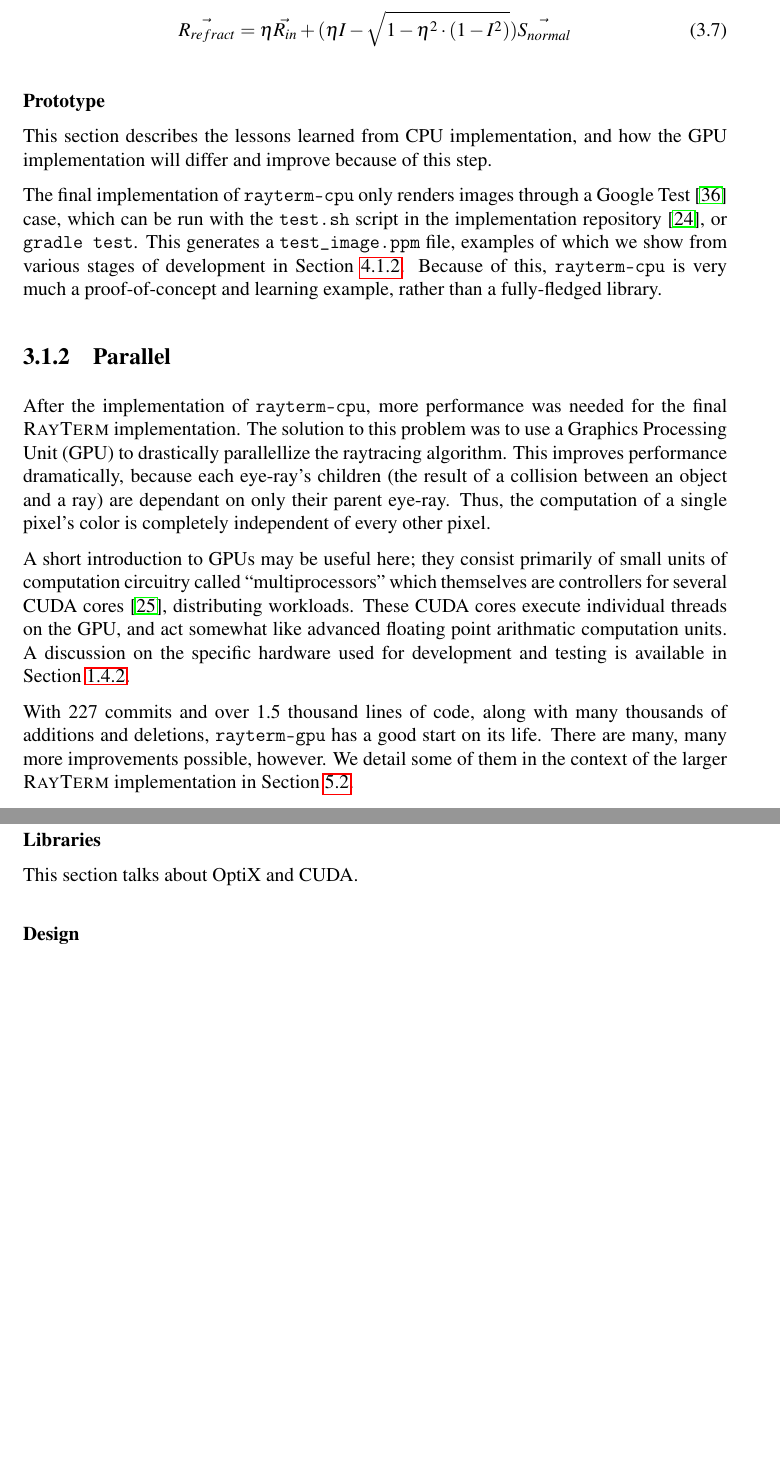
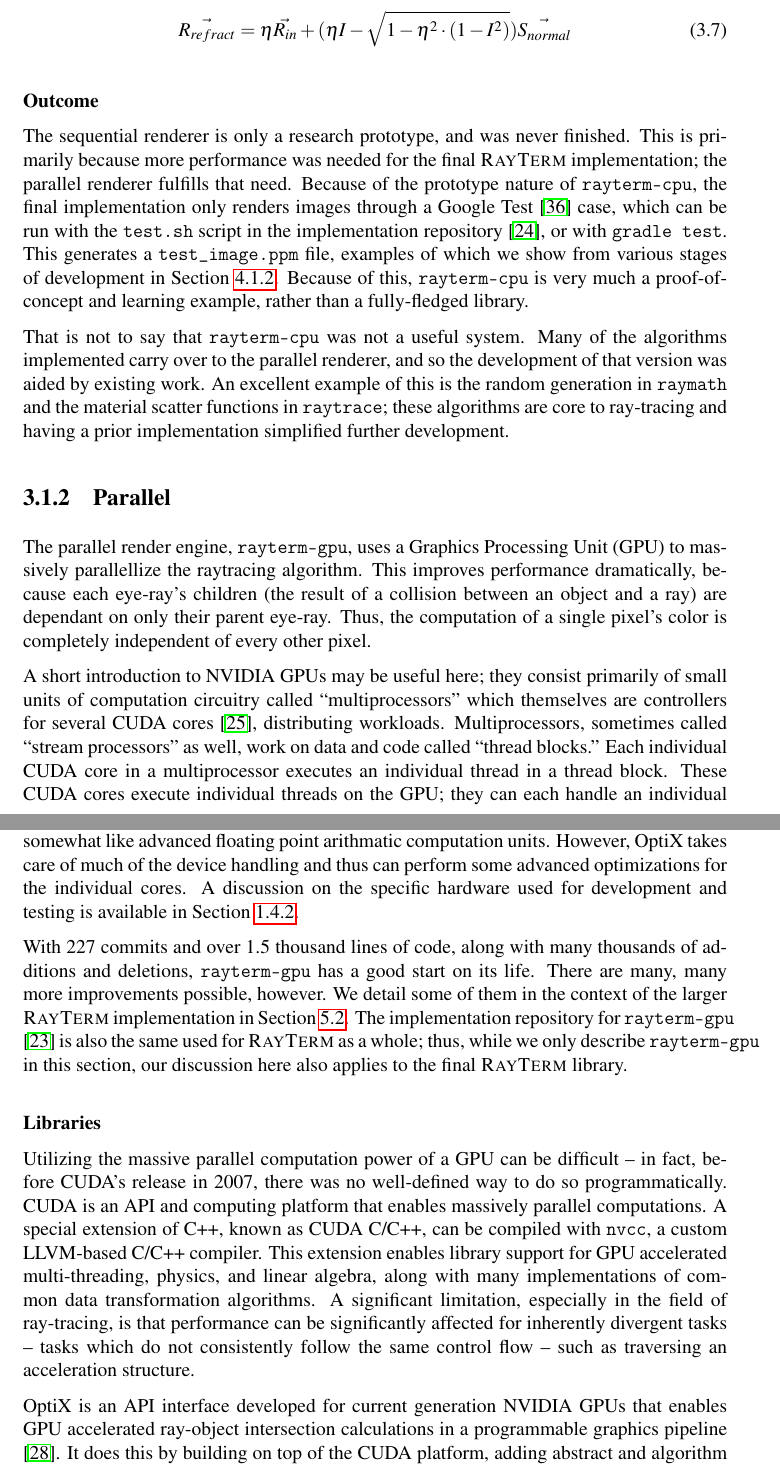
Before and after one commit to Michionlion/rayterm-thesis, a LaTeX thesis (thesis.tex, which reads ch03_methodofapproach.tex): two parts of pages 34 and 35 of 43 before the commit and two parts of pages 34 and 35 of 44 after it, joined at a grey line, cut so that both start at the same text, the shorter picture padded with empty space. Compiled offline with pdfLaTeX.

Commit message:
Add more reorganization and updates for parallel and sequential renderers

```diff
--- a/ch03_methodofapproach.tex
+++ b/ch03_methodofapproach.tex
@@ -274,31 +274,43 @@ This formula is derived from the excellent ``Scratchapixel'' \cite{prunier2017sh
   \vec{R_{refract}} = \eta\vec{R_{in}} + (\eta I - \sqrt{1 - \eta^2 \cdot (1 - I^2)})\vec{S_{normal}}
 \end{equation}
 
-\littlesection{Prototype} \label{ch:methods:renderer:sequential:prototype}
+\littlesection{Outcome} \label{ch:methods:renderer:sequential:outcome}
 
-This section describes the lessons learned from CPU implementation, and how the GPU implementation will differ and improve because of this step.
-
-The final implementation of \texttt{rayterm-cpu} only renders images through a Google Test \cite{googletest} case, which can be run with the \texttt{test.sh} script in the implementation repository \cite{raytermCpuImpl}, or \texttt{gradle test}.
+The sequential renderer is only a research prototype, and was never finished. This is primarily because more performance was needed for the final \name\ implementation; the parallel renderer fulfills that need.
+Because of the prototype nature of \texttt{rayterm-cpu}, the final implementation only renders images through a Google Test \cite{googletest} case, which can be run with the \texttt{test.sh} script in the implementation repository \cite{raytermCpuImpl}, or with \texttt{gradle test}.
 This generates a \texttt{test\_image.ppm} file, examples of which we show from various stages of development in Section~\ref{ch:implementation:rayterm-cpu:raytrace}.
 Because of this, \texttt{rayterm-cpu} is very much a proof-of-concept and learning example, rather than a fully-fledged library.
 
+That is not to say that \texttt{rayterm-cpu} was not a useful system.
+Many of the algorithms implemented carry over to the parallel renderer, and so the development of that version was aided by existing work.
+An excellent example of this is the random generation in \texttt{raymath} and the material scatter functions in \texttt{raytrace}; these algorithms are core to ray-tracing and having a prior implementation simplified further development.
+
 \subsection{Parallel} \label{ch:methods:renderer:parallel}
 
-After the implementation of \texttt{rayterm-cpu}, more performance was needed for the final \name\ implementation.
-The solution to this problem was to use a Graphics Processing Unit (GPU) to drastically parallellize the raytracing algorithm.
+The parallel render engine, \texttt{rayterm-gpu}, uses a Graphics Processing Unit (GPU) to massively parallellize the raytracing algorithm.
 This improves performance dramatically, because each eye-ray's children (the result of a collision between an object and a ray) are dependant on only their parent eye-ray.
 Thus, the computation of a single pixel's color is completely independent of every other pixel.
 
-A short introduction to GPUs may be useful here; they consist primarily of small units of computation circuitry called ``multiprocessors'' which themselves are controllers for several CUDA cores \cite{fermi2009nvidia}, distributing workloads.
-These CUDA cores execute individual threads on the GPU, and act somewhat like advanced floating point arithmatic computation units.
+A short introduction to NVIDIA GPUs may be useful here; they consist primarily of small units of computation circuitry called ``multiprocessors'' which themselves are controllers for several CUDA cores \cite{fermi2009nvidia}, distributing workloads.
+Multiprocessors, sometimes called ``stream processors'' as well, work on data and code called ``thread blocks.''
+Each individual CUDA core in a multiprocessor executes an individual thread in a thread block.
+These CUDA cores execute individual threads on the GPU; they can each handle an individual intersection test, and with thousands of them per GPU, we can easily cut the render time down.
+There are many restrictions to code that can run in a CUDA thread; CUDA cores act somewhat like advanced floating point arithmatic computation units.
+However, OptiX takes care of much of the device handling and thus can perform some advanced optimizations for the individual cores.
 A discussion on the specific hardware used for development and testing is available in Section~\ref{ch:intro:background:hardware}.
 
 With 227 commits and over 1.5 thousand lines of code, along with many thousands of additions and deletions, \texttt{rayterm-gpu} has a good start on its life.
 There are many, many more improvements possible, however.
 We detail some of them in the context of the larger \name\ implementation in Section~\ref{ch:conclusion:future}.
+The implementation repository for \texttt{rayterm-gpu} \cite{raytermGpuImpl} is also the same used for \name\ as a whole; thus, while we only describe \texttt{rayterm-gpu} in this section, our discussion here also applies to the final \name\ library.
 
 \littlesection{Libraries} \label{ch:methods:renderer:parallel:libraries}
 
-This section talks about OptiX and CUDA.
+Utilizing the massive parallel computation power of a GPU can be difficult -- in fact, before CUDA's release in 2007, there was no well-defined way to do so programmatically.
+CUDA is an API and computing platform that enables massively parallel computations.
+A special extension of C++, known as CUDA C/C++, can be compiled with \texttt{nvcc}, a custom LLVM-based C/C++ compiler.
+This extension enables library support for GPU accelerated multi-threading, physics, and linear algebra, along with many implementations of common data transformation algorithms.
+A significant limitation, especially in the field of ray-tracing, is that performance can be significantly affected for inherently divergent tasks -- tasks which do not consistently follow the same control flow -- such as traversing an acceleration structure.
 
-\littlesection{Design} \label{ch:methods:renderer:parallel:design}
+OptiX is an API interface developed for current generation NVIDIA GPUs that enables GPU accelerated ray-object intersection calculations in a programmable graphics pipeline \cite{parker2010optix}.
+It does this by building on top of the CUDA platform, adding abstract and algorithm implementations for common ray-tracing tasks.
```
Also changed, not shown: ch03_methodofapproach.tex (24 more changed lines).
